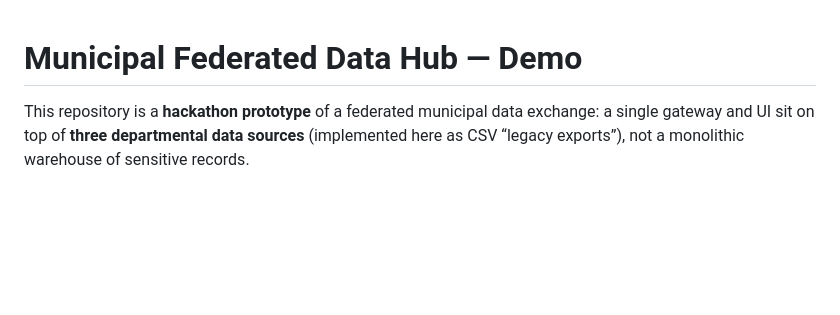
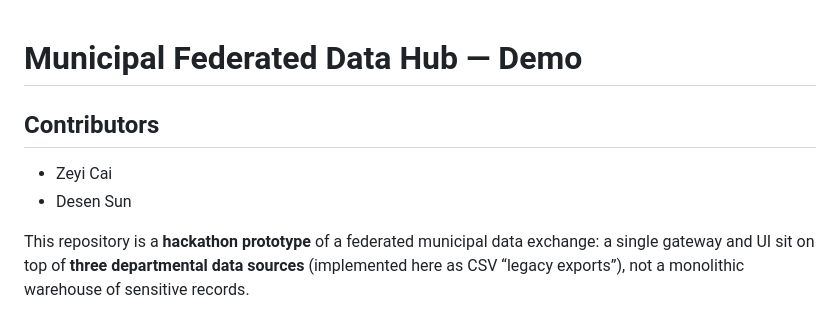
Before and after one commit to clorisczy/FederatedDataHub, a Markdown page: README.md, the part around the change. GitHub-like rendering; blank space fills up the shorter version.

```diff
--- a/README.md
+++ b/README.md
@@ -1,4 +1,9 @@
 # Municipal Federated Data Hub — Demo
+
+
+## Contributors
+- Zeyi Cai
+- Desen Sun
 
 This repository is a **hackathon prototype** of a federated municipal data exchange: a single gateway and UI sit on top of **three departmental data sources** (implemented here as CSV “legacy exports”), not a monolithic warehouse of sensitive records.
 
```
